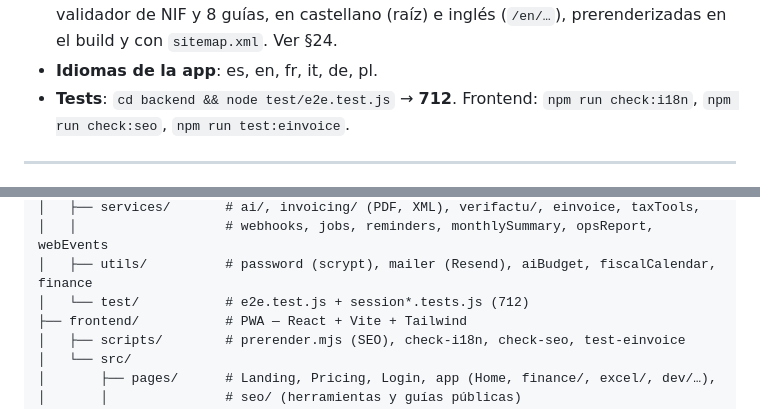
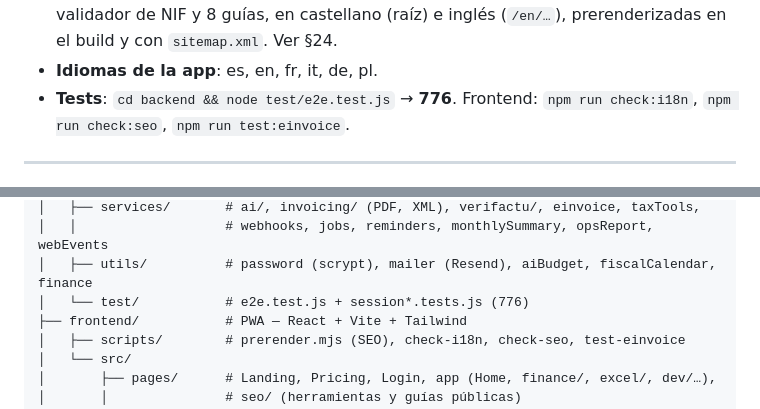
Before and after one commit to m4r10-tech/nokfi, a Markdown page: docs/proyecto.md, 2 parts joined by grey strips. GitHub-like rendering.

```diff
--- a/docs/proyecto.md
+++ b/docs/proyecto.md
@@ -28,7 +28,7 @@
   fiscal, validador de NIF y 8 guías, en castellano (raíz) e inglés (`/en/…`),
   prerenderizadas en el build y con `sitemap.xml`. Ver §24.
 - **Idiomas de la app**: es, en, fr, it, de, pl.
-- **Tests**: `cd backend && node test/e2e.test.js` → **712**. Frontend:
+- **Tests**: `cd backend && node test/e2e.test.js` → **776**. Frontend:
   `npm run check:i18n`, `npm run check:seo`, `npm run test:einvoice`.
 
 ---
@@ -162,7 +162,7 @@ nokfi/
 │   ├── services/       # ai/, invoicing/ (PDF, XML), verifactu/, einvoice, taxTools,
 │   │                   # webhooks, jobs, reminders, monthlySummary, opsReport, webEvents
 │   ├── utils/          # password (scrypt), mailer (Resend), aiBudget, fiscalCalendar, finance
-│   └── test/           # e2e.test.js + session*.tests.js (712)
+│   └── test/           # e2e.test.js + session*.tests.js (776)
 ├── frontend/           # PWA — React + Vite + Tailwind
 │   ├── scripts/        # prerender.mjs (SEO), check-i18n, check-seo, test-einvoice
 │   └── src/
```
Also changed, not shown: README.md (+3 -3 lines), docs/api.md (+1 -1 lines).
